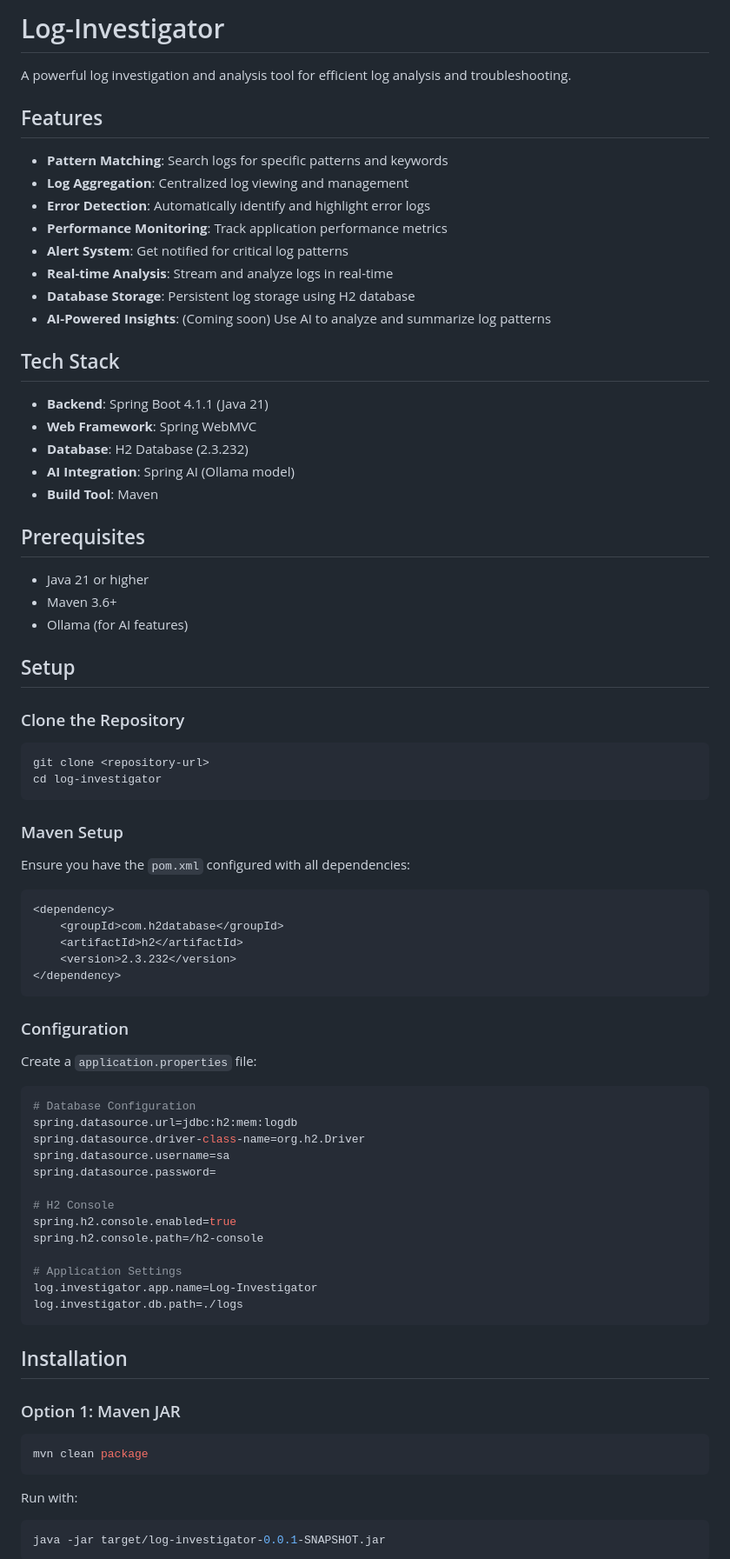
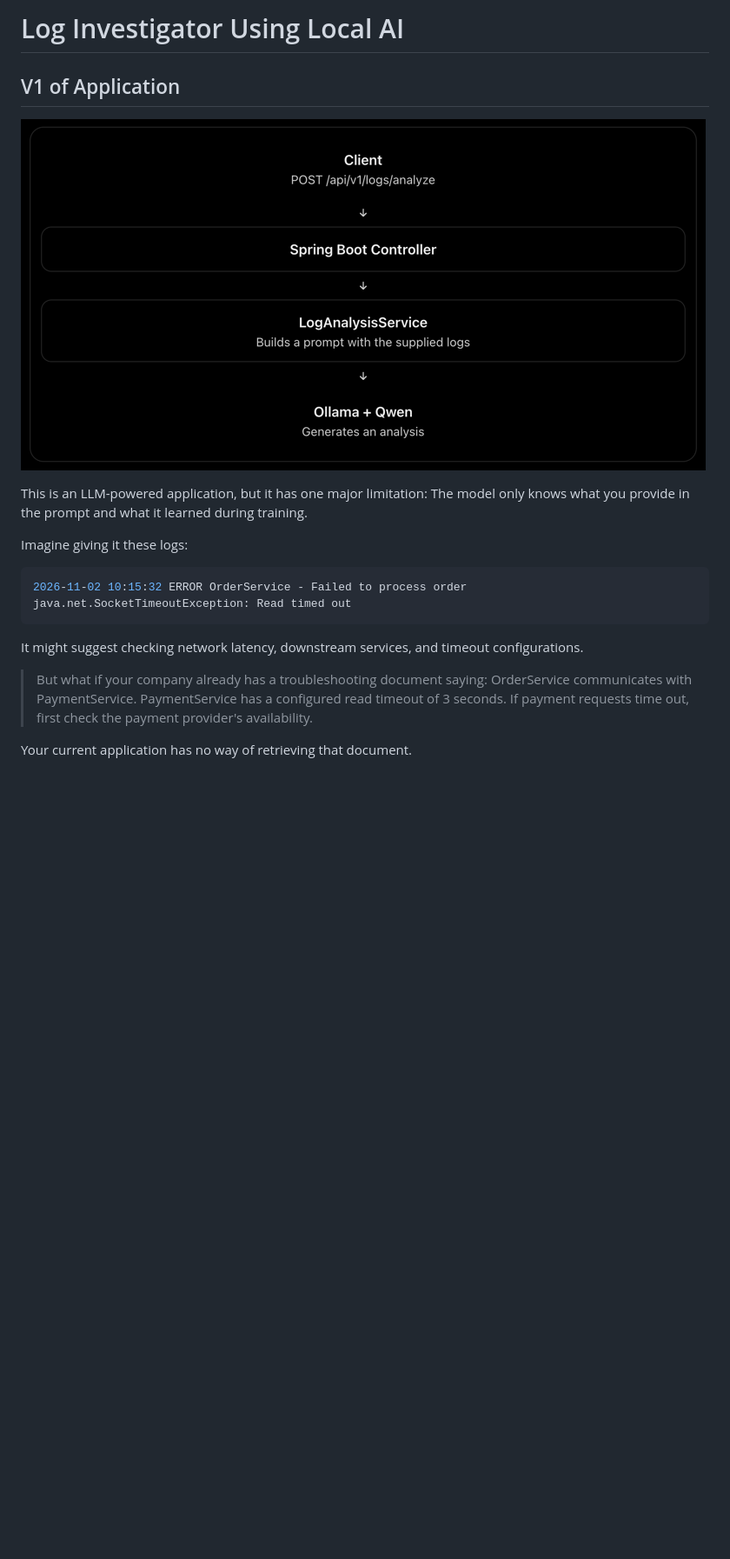
Before and after one commit to niruparekh09/Log-Investigator, a Markdown page: README.md, the part around one of its changes. Shown at 87% size. GitHub-like rendering; pictures changed too: assets/img.png (added); blank space fills up the shorter version.

````diff
--- a/README.md
+++ b/README.md
@@ -1,84 +1,24 @@
-# Log-Investigator
+# Log Investigator Using Local AI
 
-A powerful log investigation and analysis tool for efficient log analysis and troubleshooting.
+## V1 of Application
 
-## Features
+![img.png](assets/img.png)
 
-- **Pattern Matching**: Search logs for specific patterns and keywords
-- **Log Aggregation**: Centralized log viewing and management
-- **Error Detection**: Automatically identify and highlight error logs
-- **Performance Monitoring**: Track application performance metrics
-- **Alert System**: Get notified for critical log patterns
-- **Real-time Analysis**: Stream and analyze logs in real-time
-- **Database Storage**: Persistent log storage using H2 database
-- **AI-Powered Insights**: (Coming soon) Use AI to analyze and summarize log patterns
+This is an LLM-powered application, but it has one major limitation:
+The model only knows what you provide in the prompt and what it learned during training.
 
-## Tech Stack
-
-- **Backend**: Spring Boot 4.1.1 (Java 21)
-- **Web Framework**: Spring WebMVC
-- **Database**: H2 Database (2.3.232)
-- **AI Integration**: Spring AI (Ollama model)
-- **Build Tool**: Maven
-
-## Prerequisites
-
-- Java 21 or higher
-- Maven 3.6+
-- Ollama (for AI features)
-
-## Setup
-
-### Clone the Repository
+Imagine giving it these logs:
 
 ```bash
-git clone <repository-url>
-cd log-investigator
+2026-11-02 10:15:32 ERROR OrderService - Failed to process order
+java.net.SocketTimeoutException: Read timed out
 ```
 
-### Maven Setup
+It might suggest checking network latency, downstream services, and timeout configurations.
 
-Ensure you have the `pom.xml` configured with all dependencies:
+> But what if your company already has a troubleshooting document saying: OrderService communicates with PaymentService.
+> PaymentService has a configured read timeout of 3 seconds. If payment requests time out, first check the payment
+> provider's availability.
 
-```xml
-<dependency>
-    <groupId>com.h2database</groupId>
-    <artifactId>h2</artifactId>
-    <version>2.3.232</version>
-</dependency>
-```
+Your current application has no way of retrieving that document.
 
-### Configuration
-
-Create a `application.properties` file:
-
-```properties
-# Database Configuration
-spring.datasource.url=jdbc:h2:mem:logdb
-spring.datasource.driver-class-name=org.h2.Driver
-spring.datasource.username=sa
-spring.datasource.password=
-
-# H2 Console
-spring.h2.console.enabled=true
-spring.h2.console.path=/h2-console
-
-# Application Settings
-log.investigator.app.name=Log-Investigator
-log.investigator.db.path=./logs
-```
-
-## Installation
-
-### Option 1: Maven JAR
-
-```bash
-mvn clean package
-```
-
-Run with:
-
-```bash
-java -jar target/log-investigator-0.0.1-SNAPSHOT.jar
-```
-
````
Also changed, not shown: other parts of README.md (+4 -80 lines), assets/img-2.png (added).
